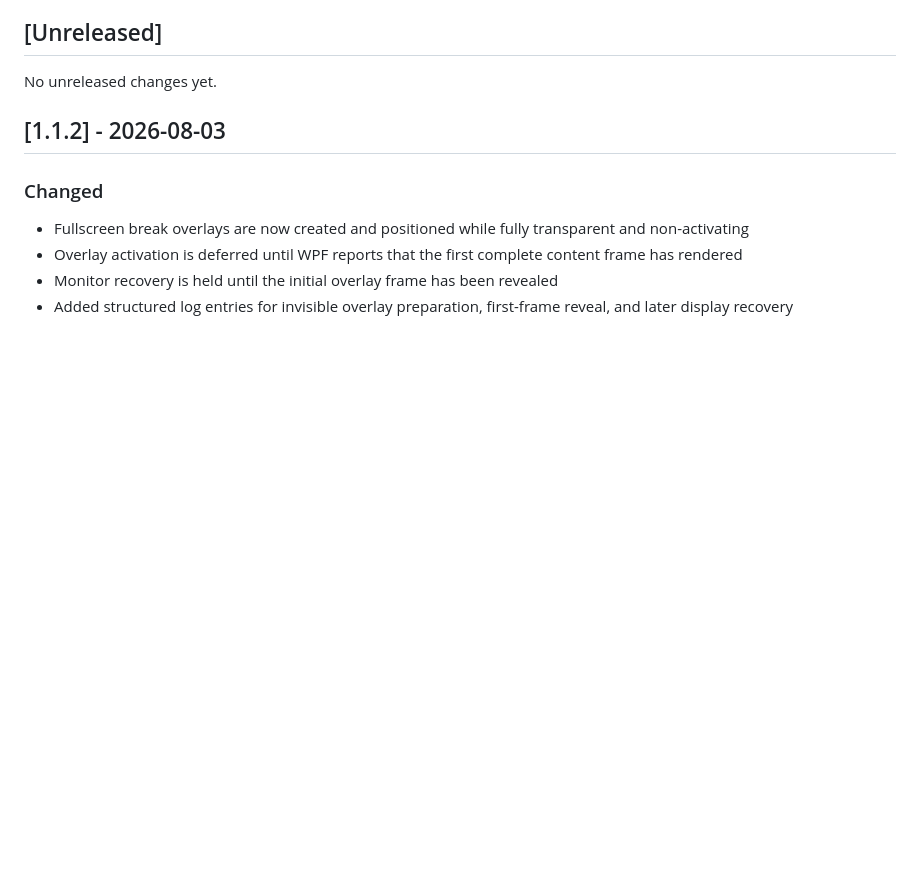
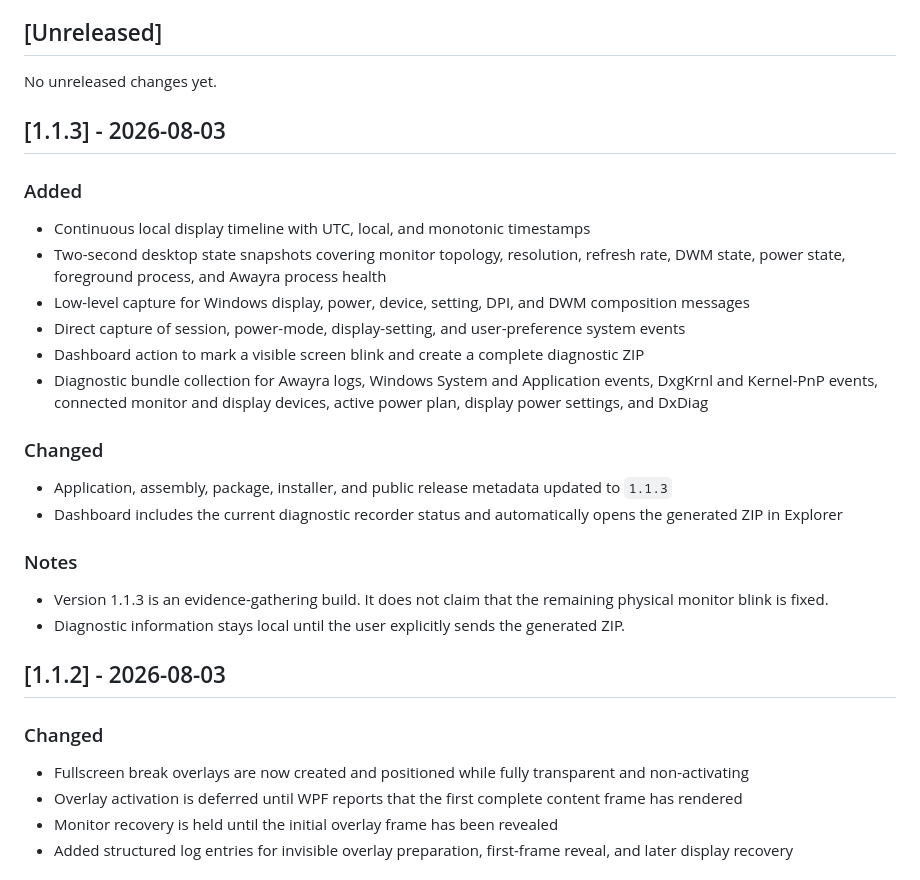
Before and after one commit to AWAYRA/AWAYRA-WPF, a Markdown page: CHANGELOG.md, the part around the change. GitHub-like rendering; blank space fills up the shorter version.

Commit message:
Document display diagnostic recorder in 1.1.3

```diff
--- a/CHANGELOG.md
+++ b/CHANGELOG.md
@@ -7,6 +7,27 @@ The project follows semantic versioning where practical.
 ## [Unreleased]
 
 No unreleased changes yet.
+
+## [1.1.3] - 2026-08-03
+
+### Added
+
+- Continuous local display timeline with UTC, local, and monotonic timestamps
+- Two-second desktop state snapshots covering monitor topology, resolution, refresh rate, DWM state, power state, foreground process, and Awayra process health
+- Low-level capture for Windows display, power, device, setting, DPI, and DWM composition messages
+- Direct capture of session, power-mode, display-setting, and user-preference system events
+- Dashboard action to mark a visible screen blink and create a complete diagnostic ZIP
+- Diagnostic bundle collection for Awayra logs, Windows System and Application events, DxgKrnl and Kernel-PnP events, connected monitor and display devices, active power plan, display power settings, and DxDiag
+
+### Changed
+
+- Application, assembly, package, installer, and public release metadata updated to `1.1.3`
+- Dashboard includes the current diagnostic recorder status and automatically opens the generated ZIP in Explorer
+
+### Notes
+
+- Version 1.1.3 is an evidence-gathering build. It does not claim that the remaining physical monitor blink is fixed.
+- Diagnostic information stays local until the user explicitly sends the generated ZIP.
 
 ## [1.1.2] - 2026-08-03
 
```
